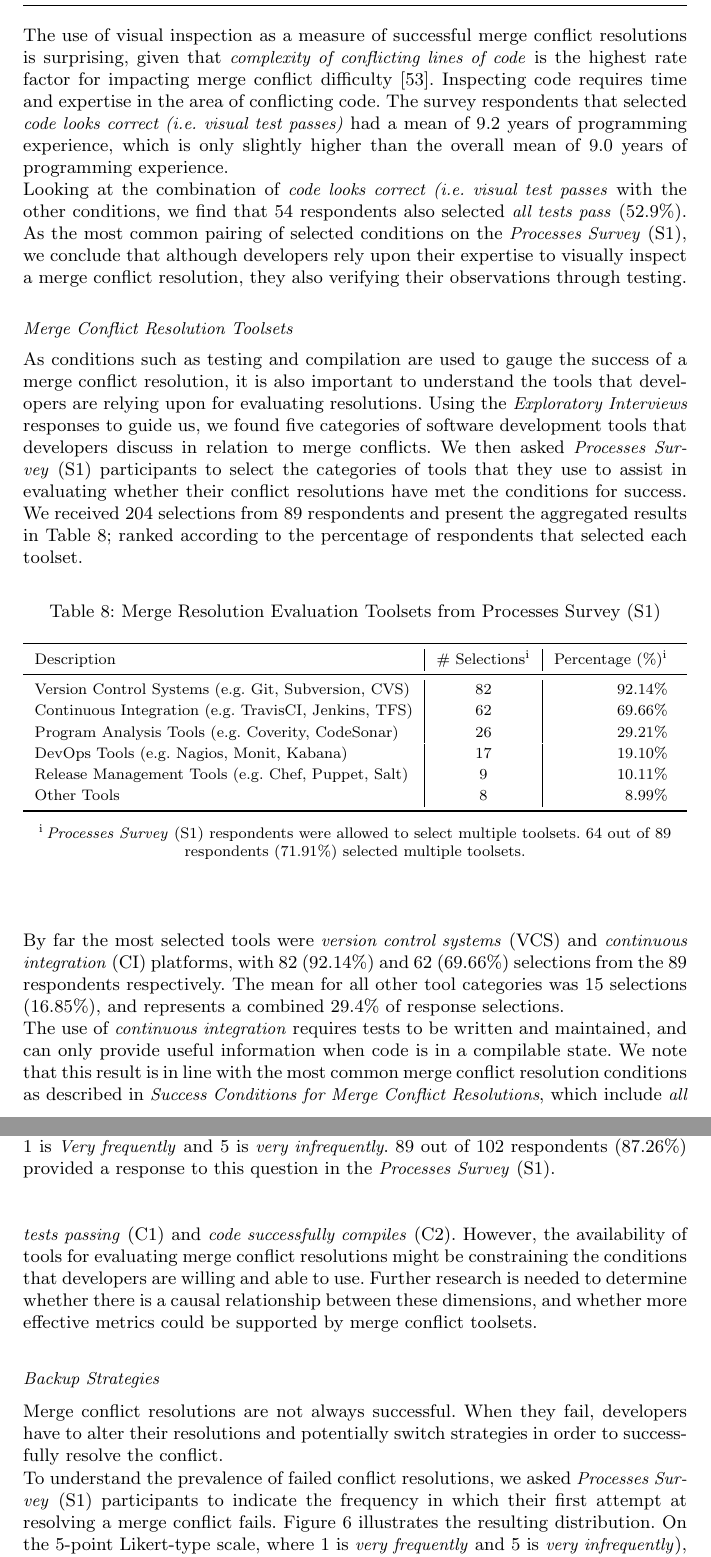
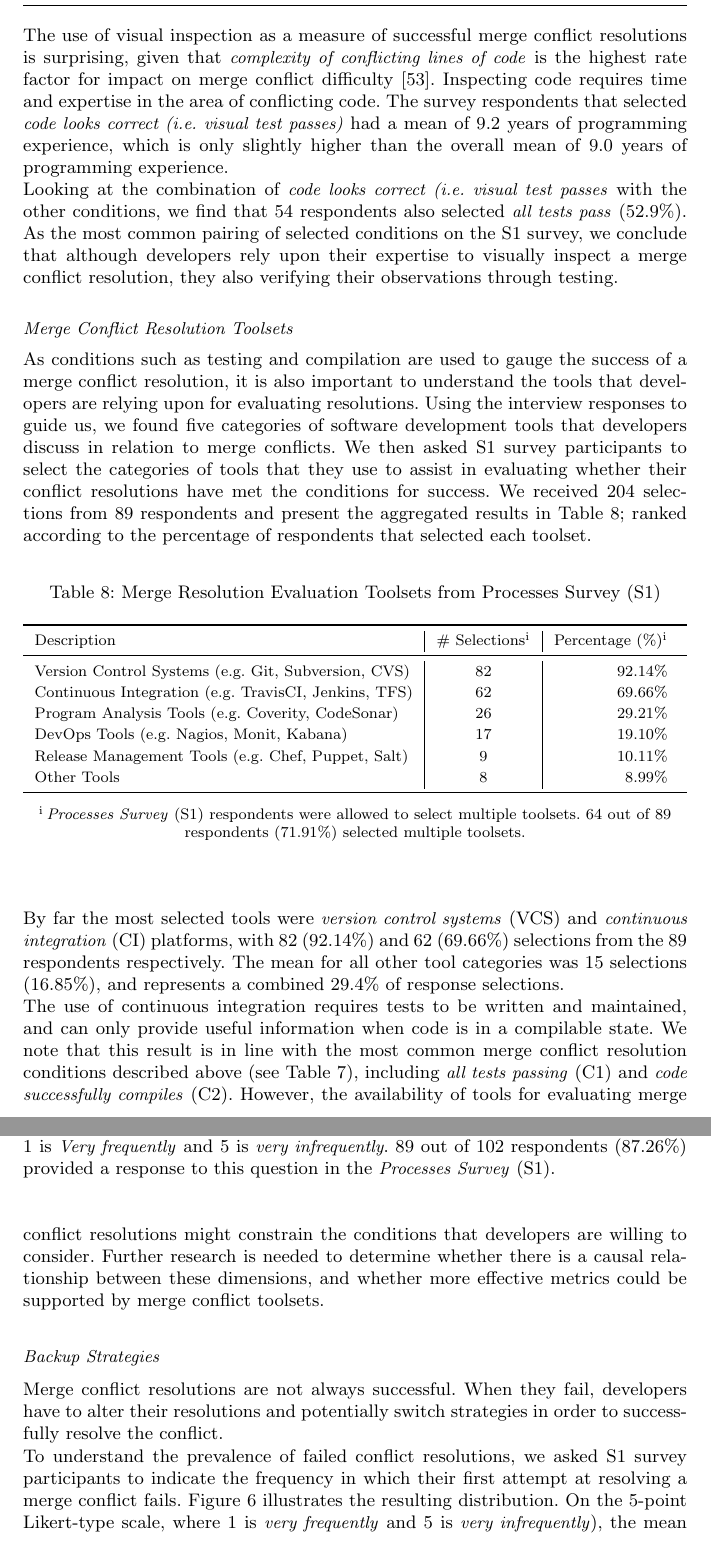
Before and after one commit to EPICLab/EMSE19-MergeConflicts, a LaTeX paper (main.tex, which reads RQ1.tex): two parts of pages 21 and 22 of 39, joined at a grey line, cut so that both start at the same text. Compiled offline with pdfLaTeX.

Commit message:
Simplifying language used for RQ1c results

```diff
--- a/RQ1.tex
+++ b/RQ1.tex
@@ -493,18 +493,18 @@ The most commonly selected conditions that signify a successful merge conflict r
 The use of testing (C1) as both functionality and code quality assurance measures are well-known~\cite{beizer1984software}\cite{tian2005software}, and have been fundamental to  development processes such as test-driven development for several years~\cite{beck2003test}.
 Similarly, the use of compilers to validate code (C2) as being executable and in good-working order will be familiar to any developer using an interpreted programming language.
 
-The use of visual inspection as a measure of successful merge conflict resolutions is surprising, given that \textit{complexity of conflicting lines of code} is the highest rate factor for impacting merge conflict difficulty~\cite{mckee2017software}.
+The use of visual inspection as a measure of successful merge conflict resolutions is surprising, given that \textit{complexity of conflicting lines of code} is the highest rate factor for impact on merge conflict difficulty~\cite{mckee2017software}.
 Inspecting code requires time and expertise in the area of conflicting code.
 The survey respondents that selected \textit{code looks correct (i.e. visual test passes)} had a mean of 9.2 years of programming experience, which is only slightly higher than the overall mean of 9.0 years of programming experience.
 
 Looking at the combination of \textit{code looks correct (i.e. visual test passes} with the other conditions, we find that 54 respondents also selected \textit{all tests pass} (52.9\%).
-As the most common pairing of selected conditions on the \textit{Processes Survey}~(S1), we conclude that although developers rely upon their expertise to visually inspect a merge conflict resolution, they also verifying their observations through testing.
+As the most common pairing of selected conditions on the S1 survey, we conclude that although developers rely upon their expertise to visually inspect a merge conflict resolution, they also verifying their observations through testing.
 
 \nsubsection{Merge Conflict Resolution Toolsets}
 
 As conditions such as testing and compilation are used to gauge the success of a merge conflict resolution, it is also important to understand the tools that developers are relying upon for evaluating resolutions.
-Using the \textit{Exploratory Interviews} responses to guide us, we found five categories of software development tools that developers discuss in relation to merge conflicts.
-We then asked \textit{Processes Survey}~(S1) participants to select the categories of tools that they use to assist in evaluating whether their conflict resolutions have met the conditions for success.
+Using the interview responses to guide us, we found five categories of software development tools that developers discuss in relation to merge conflicts.
+We then asked S1 survey participants to select the categories of tools that they use to assist in evaluating whether their conflict resolutions have met the conditions for success.
 We received 204 selections from 89 respondents and present the aggregated results in Table~\ref{resolution-evaluation-tools}; ranked according to the percentage of respondents that selected each toolset.
 
 \begin{table}[!htbp]
@@ -532,9 +532,9 @@ We received 204 selections from 89 respondents and present the aggregated result
 By far the most selected tools were \textit{version control systems} (VCS) and \textit{continuous integration} (CI) platforms, with 82 (92.14\%) and 62 (69.66\%) selections from the 89 respondents respectively.
 The mean for all other tool categories was 15 selections (16.85\%), and represents a combined 29.4\% of response selections.
 
-The use of \textit{continuous integration} requires tests to be written and maintained, and can only provide useful information when code is in a compilable state.
-We note that this result is in line with the most common merge conflict resolution conditions as described in \textit{Success Conditions for Merge Conflict Resolutions}, which include \textit{all tests passing} (C1) and \textit{code successfully compiles} (C2).
-However, the availability of tools for evaluating merge conflict resolutions might be constraining the conditions that developers are willing and able to use.
+The use of continuous integration requires tests to be written and maintained, and can only provide useful information when code is in a compilable state.
+We note that this result is in line with the most common merge conflict resolution conditions described above (see Table~\ref{conditionsSuccess}), including \textit{all tests passing} (C1) and \textit{code successfully compiles} (C2).
+However, the availability of tools for evaluating merge conflict resolutions might constrain the conditions that developers are willing to consider.
 Further research is needed to determine whether there is a causal relationship between these dimensions, and whether more effective metrics could be supported by merge conflict toolsets.
 
 \nsubsection{Backup Strategies}
@@ -542,7 +542,7 @@ Further research is needed to determine whether there is a causal relationship b
 Merge conflict resolutions are not always successful.
 When they fail, developers have to alter their resolutions and potentially switch strategies in order to successfully resolve the conflict.
 
-To understand the prevalence of failed conflict resolutions, we asked \textit{Processes Survey} (S1) participants to indicate the frequency in which their first attempt at resolving a merge conflict fails.
+To understand the prevalence of failed conflict resolutions, we asked S1 survey participants to indicate the frequency in which their first attempt at resolving a merge conflict fails.
 Figure~\ref{fig:first-attempt-failure} illustrates the resulting distribution.
 On the 5-point Likert-type scale, where 1 is \textit{very frequently} and 5 is \textit{very infrequently}), the mean response was 3.49 ($std. dev.=1.11, variance=1.24$).
 This corresponds to \textit{somewhat infrequently} being both the average response and the most common response ($median=4$), which suggests that first attempts typically succeed.
```
Also changed, not shown: RQ1.tex (6 more changed lines).
